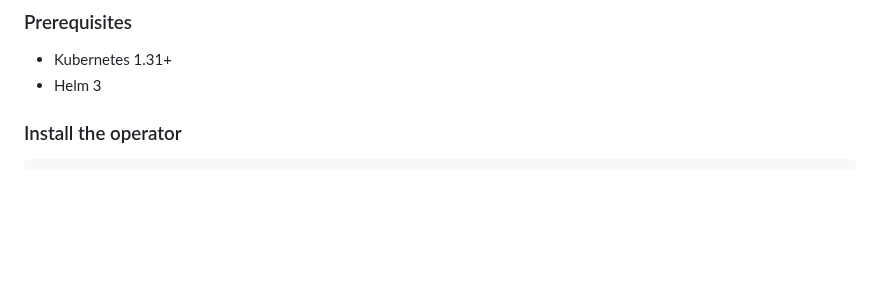
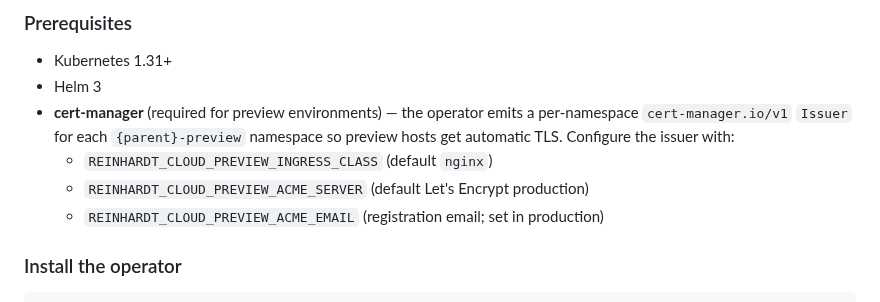
Before and after one commit to kent8192/reinhardt-cloud, a Markdown page: README.md, the part around the change. Rendered like a GitHub page; blank space fills up the shorter version.

Commit message:
docs: document cert-manager preview prerequisite and env config
Co-Authored-By: Claude Opus 4.8 <noreply@anthropic.com>

```diff
--- a/README.md
+++ b/README.md
@@ -288,6 +288,12 @@ handled.
 
 - Kubernetes 1.31+
 - Helm 3
+- **cert-manager** (required for preview environments) — the operator emits a
+  per-namespace `cert-manager.io/v1` `Issuer` for each `{parent}-preview`
+  namespace so preview hosts get automatic TLS. Configure the issuer with:
+  - `REINHARDT_CLOUD_PREVIEW_INGRESS_CLASS` (default `nginx`)
+  - `REINHARDT_CLOUD_PREVIEW_ACME_SERVER` (default Let's Encrypt production)
+  - `REINHARDT_CLOUD_PREVIEW_ACME_EMAIL` (registration email; set in production)
 
 ### Install the operator
 
```
